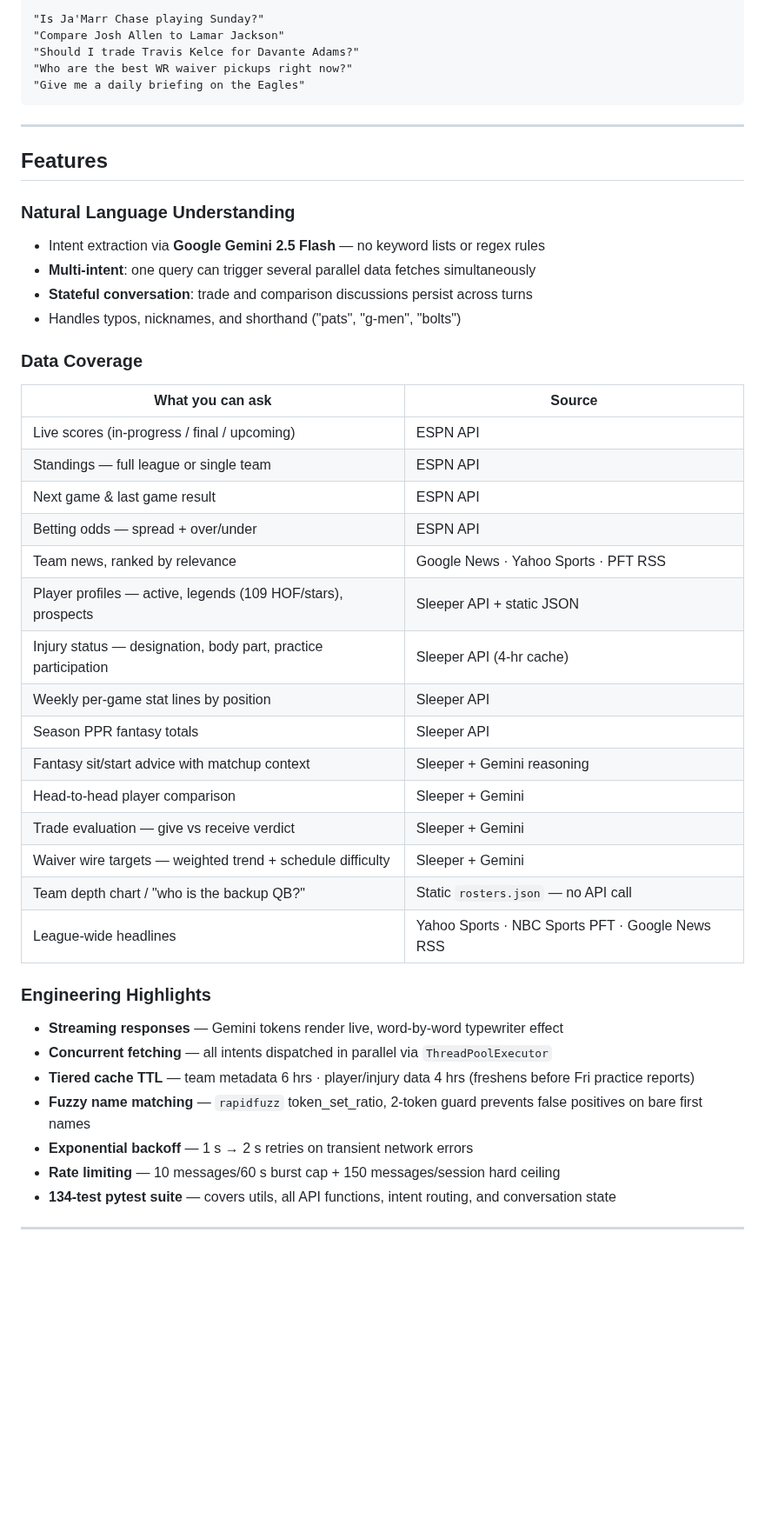
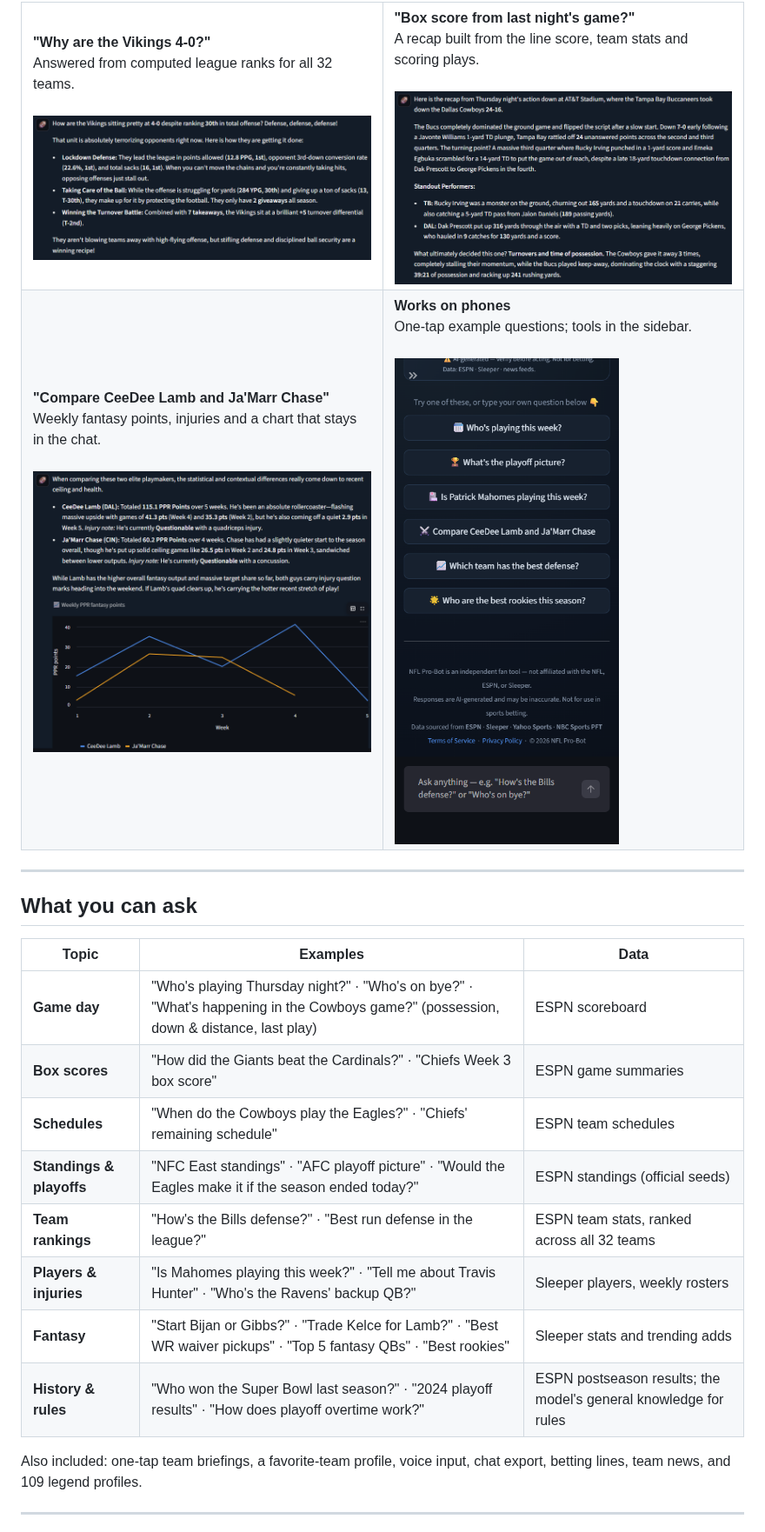
Before and after one commit to PTucc327/NFL_Chatbot, a Markdown page: README.md, the part around one of its changes. Shown at 87% size. GitHub-like rendering; pictures changed too: docs/screenshots/analysis.png (added), docs/screenshots/box-score.png (added), docs/screenshots/comparison-chart.png (added); blank space fills up the shorter version.

````diff
--- a/README.md
+++ b/README.md
@@ -14,50 +27,32 @@ NFL Pro-Bot is a production-grade conversational assistant that answers real-tim
 
-```
-"Is Ja'Marr Chase playing Sunday?"
-"Compare Josh Allen to Lamar Jackson"
-"Should I trade Travis Kelce for Davante Adams?"
-"Who are the best WR waiver pickups right now?"
-"Give me a daily briefing on the Eagles"
-```
+<table>
+<tr>
+<td width="50%"><b>"Why are the Vikings 4-0?"</b><br>Answered from computed league ranks for all 32 teams.<br><br><img src="docs/screenshots/analysis.png" alt="Analysis of the Vikings' defense, with league ranks"></td>
+<td width="50%"><b>"Box score from last night's game?"</b><br>A recap built from the line score, team stats and scoring plays.<br><br><img src="docs/screenshots/box-score.png" alt="Game recap of Buccaneers 24, Cowboys 16"></td>
+</tr>
+<tr>
+<td><b>"Compare CeeDee Lamb and Ja'Marr Chase"</b><br>Weekly fantasy points, injuries and a chart that stays in the chat.<br><br><img src="docs/screenshots/comparison-chart.png" alt="Player comparison with a weekly fantasy points chart"></td>
+<td><b>Works on phones</b><br>One-tap example questions; tools in the sidebar.<br><br><img src="docs/screenshots/phone.png" alt="Phone view of the home screen" width="260"></td>
+</tr>
+</table>
 
 ---
 
-## Features
+## What you can ask
 
-### Natural Language Understanding
-- Intent extraction via **Google Gemini 2.5 Flash** — no keyword lists or regex rules
-- **Multi-intent**: one query can trigger several parallel data fetches simultaneously
-- **Stateful conversation**: trade and comparison discussions persist across turns
-- Handles typos, nicknames, and shorthand ("pats", "g-men", "bolts")
+| Topic | Examples | Data |
+|---|---|---|
+| **Game day** | "Who's playing Thursday night?" · "Who's on bye?" · "What's happening in the Cowboys game?" (possession, down & distance, last play) | ESPN scoreboard |
+| **Box scores** | "How did the Giants beat the Cardinals?" · "Chiefs Week 3 box score" | ESPN game summaries |
+| **Schedules** | "When do the Cowboys play the Eagles?" · "Chiefs' remaining schedule" | ESPN team schedules |
+| **Standings & playoffs** | "NFC East standings" · "AFC playoff picture" · "Would the Eagles make it if the season ended today?" | ESPN standings (official seeds) |
+| **Team rankings** | "How's the Bills defense?" · "Best run defense in the league?" | ESPN team stats, ranked across all 32 teams |
+| **Players & injuries** | "Is Mahomes playing this week?" · "Tell me about Travis Hunter" · "Who's the Ravens' backup QB?" | Sleeper players, weekly rosters |
+| **Fantasy** | "Start Bijan or Gibbs?" · "Trade Kelce for Lamb?" · "Best WR waiver pickups" · "Top 5 fantasy QBs" · "Best rookies" | Sleeper stats and trending adds |
+| **History & rules** | "Who won the Super Bowl last season?" · "2024 playoff results" · "How does playoff overtime work?" | ESPN postseason results; the model's general knowledge for rules |
 
-### Data Coverage
-
-| What you can ask | Source |
-|---|---|
-| Live scores (in-progress / final / upcoming) | ESPN API |
-| Standings — full league or single team | ESPN API |
-| Next game & last game result | ESPN API |
-| Betting odds — spread + over/under | ESPN API |
-| Team news, ranked by relevance | Google News · Yahoo Sports · PFT RSS |
-| Player profiles — active, legends (109 HOF/stars), prospects | Sleeper API + static JSON |
-| Injury status — designation, body part, practice participation | Sleeper API (4-hr cache) |
-| Weekly per-game stat lines by position | Sleeper API |
-| Season PPR fantasy totals | Sleeper API |
-| Fantasy sit/start advice with matchup context | Sleeper + Gemini reasoning |
-| Head-to-head player comparison | Sleeper + Gemini |
-| Trade evaluation — give vs receive verdict | Sleeper + Gemini |
-| Waiver wire targets — weighted trend + schedule difficulty | Sleeper + Gemini |
-| Team depth chart / "who is the backup QB?" | Static `rosters.json` — no API call |
-| League-wide headlines | Yahoo Sports · NBC Sports PFT · Google News RSS |
-
-### Engineering Highlights
-- **Streaming responses** — Gemini tokens render live, word-by-word typewriter effect
-- **Concurrent fetching** — all intents dispatched in parallel via `ThreadPoolExecutor`
-- **Tiered cache TTL** — team metadata 6 hrs · player/injury data 4 hrs (freshens before Fri practice reports)
-- **Fuzzy name matching** — `rapidfuzz` token_set_ratio, 2-token guard prevents false positives on bare first names
-- **Exponential backoff** — 1 s → 2 s retries on transient network errors
-- **Rate limiting** — 10 messages/60 s burst cap + 150 messages/session hard ceiling
-- **134-test pytest suite** — covers utils, all API functions, intent routing, and conversation state
+Also included: one-tap team briefings, a favorite-team profile, voice input,
+chat export, betting lines, team news, and 109 legend profiles.
 
 ---
 
````
Also changed, not shown: other parts of README.md (+194 -116 lines), docs/screenshots/home.png (added), 1 other file.
